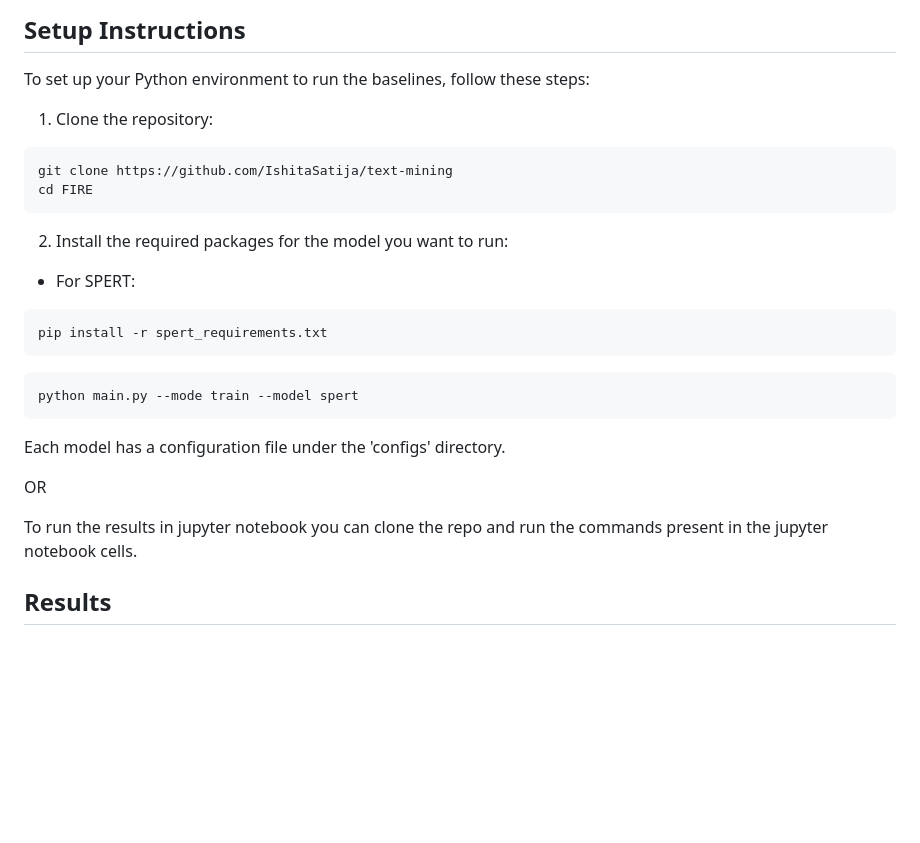
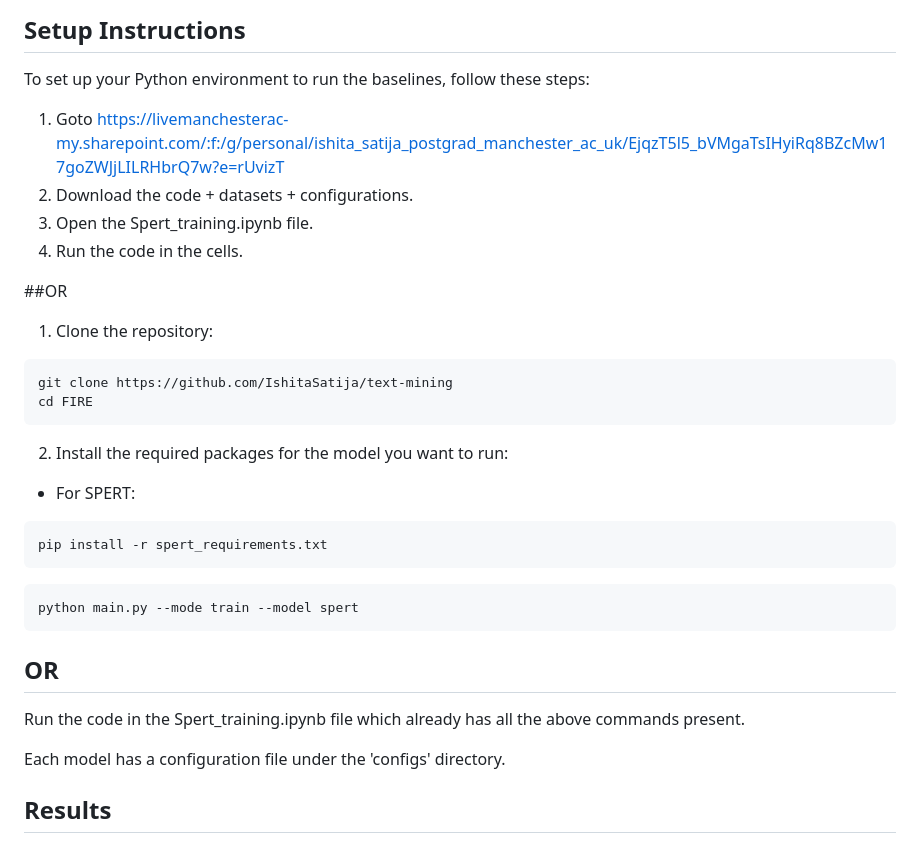
Before and after one commit to IshitaSatija/text-mining, a Markdown page: README.md, the part around the change. GitHub-like rendering; blank space fills up the shorter version.

````diff
--- a/README.md
+++ b/README.md
@@ -45,6 +45,13 @@ Similar to the above example, each instance in the dataset contains four fields
 
 To set up your Python environment to run the baselines, follow these steps:
 
+1. Goto https://livemanchesterac-my.sharepoint.com/:f:/g/personal/ishita_satija_postgrad_manchester_ac_uk/EjqzT5l5_bVMgaTsIHyiRq8BZcMw17goZWJjLILRHbrQ7w?e=rUvizT
+2. Download the code + datasets + configurations.
+3. Open the Spert_training.ipynb file.
+4. Run the code in the cells.
+
+##OR
+
 1. Clone the repository:
 ```bash
 git clone https://github.com/IshitaSatija/text-mining
@@ -59,11 +66,12 @@ cd FIRE
 python main.py --mode train --model spert
 ```
 
+## OR
+
+Run the code in the Spert_training.ipynb file which already has all the above commands present.
+
 Each model has a configuration file under the 'configs' directory.
 
-OR
-
-To run the results in jupyter notebook you can clone the repo and run the commands present in the jupyter notebook cells.
 
 ## Results
 
````
